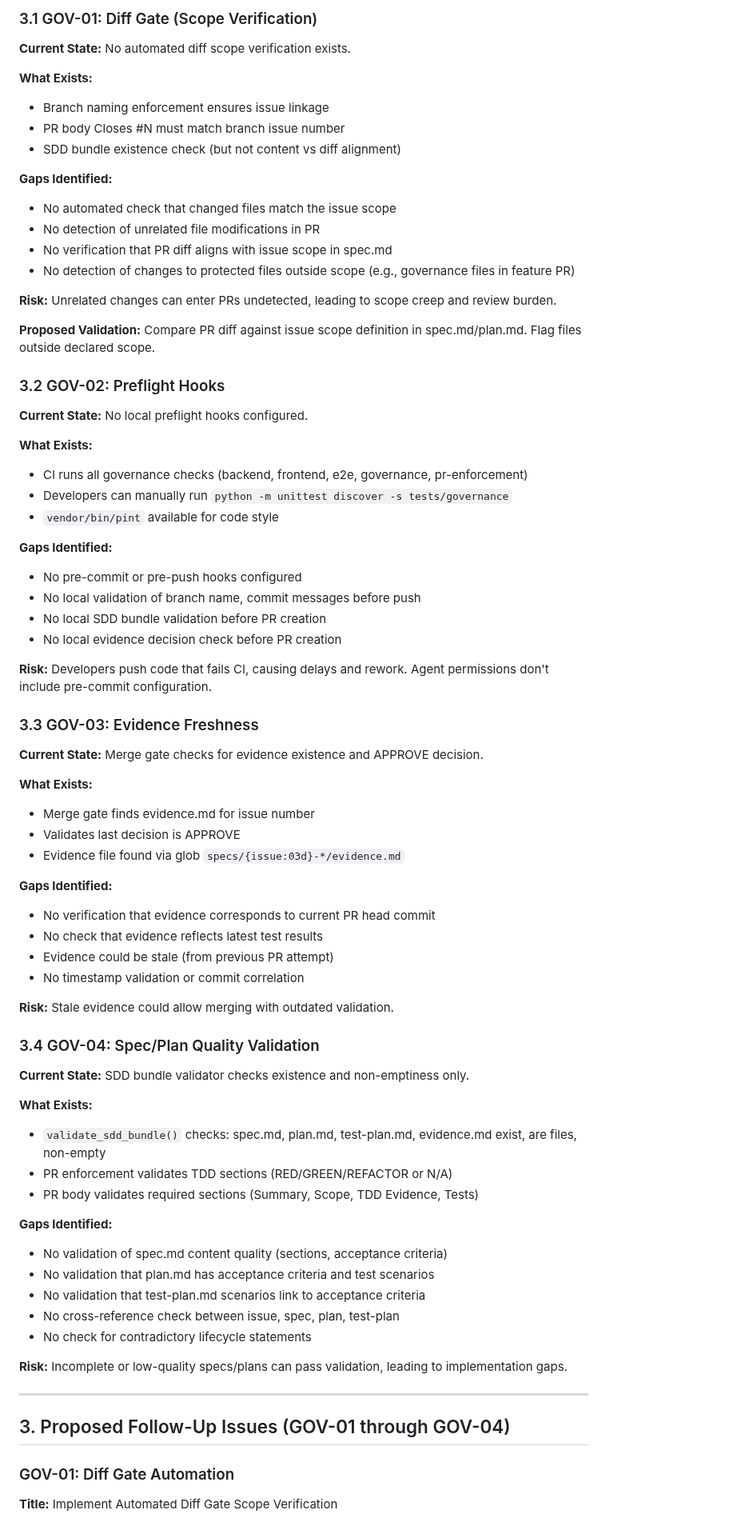
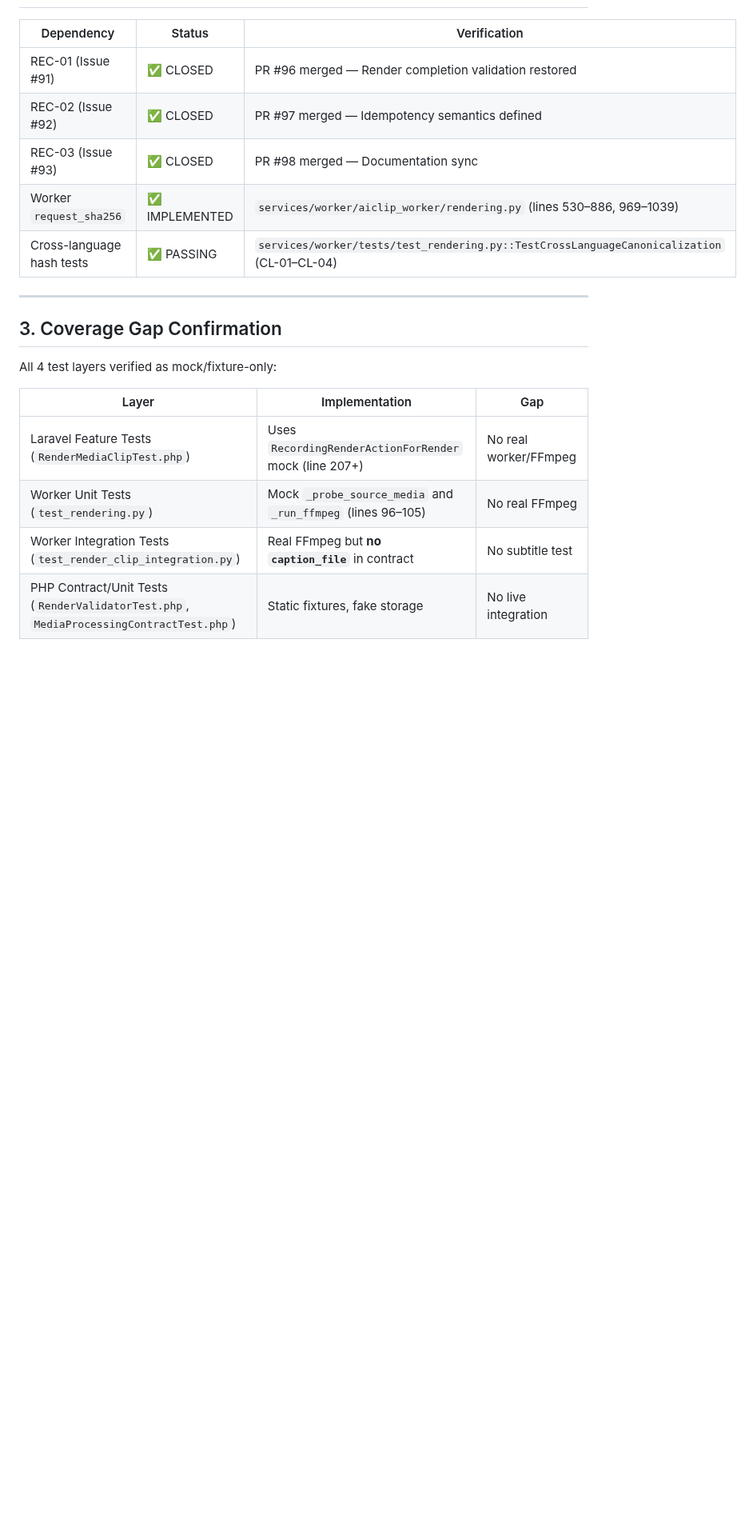
Before and after one commit to CarlosEGoulart/AiClip, a Markdown page: specs/095-rec-05-governance-automation-audit/evidence.md, the part around one of its changes. Shown at 80% size. GitHub-like rendering; blank space fills up the shorter version.

```diff
--- a/specs/095-rec-05-governance-automation-audit/evidence.md
+++ b/specs/095-rec-05-governance-automation-audit/evidence.md
@@ -68,80 +34,22 @@ Orchestrates all validators against GitHub event payload:
 
-### 3.1 GOV-01: Diff Gate (Scope Verification)
-
-**Current State:** No automated diff scope verification exists.
-
-**What Exists:**
-- Branch naming enforcement ensures issue linkage
-- PR body Closes #N must match branch issue number
-- SDD bundle existence check (but not content vs diff alignment)
-
-**Gaps Identified:**
-- No automated check that changed files match the issue scope
-- No detection of unrelated file modifications in PR
-- No verification that PR diff aligns with issue scope in spec.md
-- No detection of changes to protected files outside scope (e.g., governance files in feature PR)
-
-**Risk:** Unrelated changes can enter PRs undetected, leading to scope creep and review burden.
-
-**Proposed Validation:** Compare PR diff against issue scope definition in spec.md/plan.md. Flag files outside declared scope.
-
-### 3.2 GOV-02: Preflight Hooks
-
-**Current State:** No local preflight hooks configured.
-
-**What Exists:**
-- CI runs all governance checks (backend, frontend, e2e, governance, pr-enforcement)
-- Developers can manually run `python -m unittest discover -s tests/governance`
-- `vendor/bin/pint` available for code style
-
-**Gaps Identified:**
-- No pre-commit or pre-push hooks configured
-- No local validation of branch name, commit messages before push
-- No local SDD bundle validation before PR creation
-- No local evidence decision check before PR creation
-
-**Risk:** Developers push code that fails CI, causing delays and rework. Agent permissions don't include pre-commit configuration.
-
-### 3.3 GOV-03: Evidence Freshness
-
-**Current State:** Merge gate checks for evidence existence and APPROVE decision.
-
-**What Exists:**
-- Merge gate finds evidence.md for issue number
-- Validates last decision is APPROVE
-- Evidence file found via glob `specs/{issue:03d}-*/evidence.md`
-
-**Gaps Identified:**
-- No verification that evidence corresponds to current PR head commit
-- No check that evidence reflects latest test results
-- Evidence could be stale (from previous PR attempt)
-- No timestamp validation or commit correlation
-
-**Risk:** Stale evidence could allow merging with outdated validation.
-
-### 3.4 GOV-04: Spec/Plan Quality Validation
-
-**Current State:** SDD bundle validator checks existence and non-emptiness only.
-
-**What Exists:**
-- `validate_sdd_bundle()` checks: spec.md, plan.md, test-plan.md, evidence.md exist, are files, non-empty
-- PR enforcement validates TDD sections (RED/GREEN/REFACTOR or N/A)
-- PR body validates required sections (Summary, Scope, TDD Evidence, Tests)
-
-**Gaps Identified:**
-- No validation of spec.md content quality (sections, acceptance criteria)
-- No validation that plan.md has acceptance criteria and test scenarios
-- No validation that test-plan.md scenarios link to acceptance criteria
-- No cross-reference check between issue, spec, plan, test-plan
-- No check for contradictory lifecycle statements
-
-**Risk:** Incomplete or low-quality specs/plans can pass validation, leading to implementation gaps.
+| Dependency | Status | Verification |
+|------------|--------|--------------|
+| REC-01 (Issue #91) | ✅ CLOSED | PR #96 merged — Render completion validation restored |
+| REC-02 (Issue #92) | ✅ CLOSED | PR #97 merged — Idempotency semantics defined |
+| REC-03 (Issue #93) | ✅ CLOSED | PR #98 merged — Documentation sync |
+| Worker `request_sha256` | ✅ IMPLEMENTED | `services/worker/aiclip_worker/rendering.py` (lines 530–886, 969–1039) |
+| Cross-language hash tests | ✅ PASSING | `services/worker/tests/test_rendering.py::TestCrossLanguageCanonicalization` (CL-01–CL-04) |
 
 ---
 
-## 3. Proposed Follow-Up Issues (GOV-01 through GOV-04)
+## 3. Coverage Gap Confirmation
 
-### GOV-01: Diff Gate Automation
+All 4 test layers verified as mock/fixture-only:
 
-**Title:** Implement Automated Diff Gate Scope Verification
+| Layer | Implementation | Gap |
+|-------|---------------|-----|
+| Laravel Feature Tests (`RenderMediaClipTest.php`) | Uses `RecordingRenderActionForRender` mock (line 207+) | No real worker/FFmpeg |
+| Worker Unit Tests (`test_rendering.py`) | Mock `_probe_source_media` and `_run_ffmpeg` (lines 96–105) | No real FFmpeg |
+| Worker Integration Tests (`test_render_clip_integration.py`) | Real FFmpeg but **no `caption_file`** in contract | No subtitle test |
+| PHP Contract/Unit Tests (`RenderValidatorTest.php`, `MediaProcessingContractTest.php`) | Static fixtures, fake storage | No live integration |
 
```
Also changed, not shown: other parts of specs/095-rec-05-governance-automation-audit/evidence.md (+102 -176 lines).
